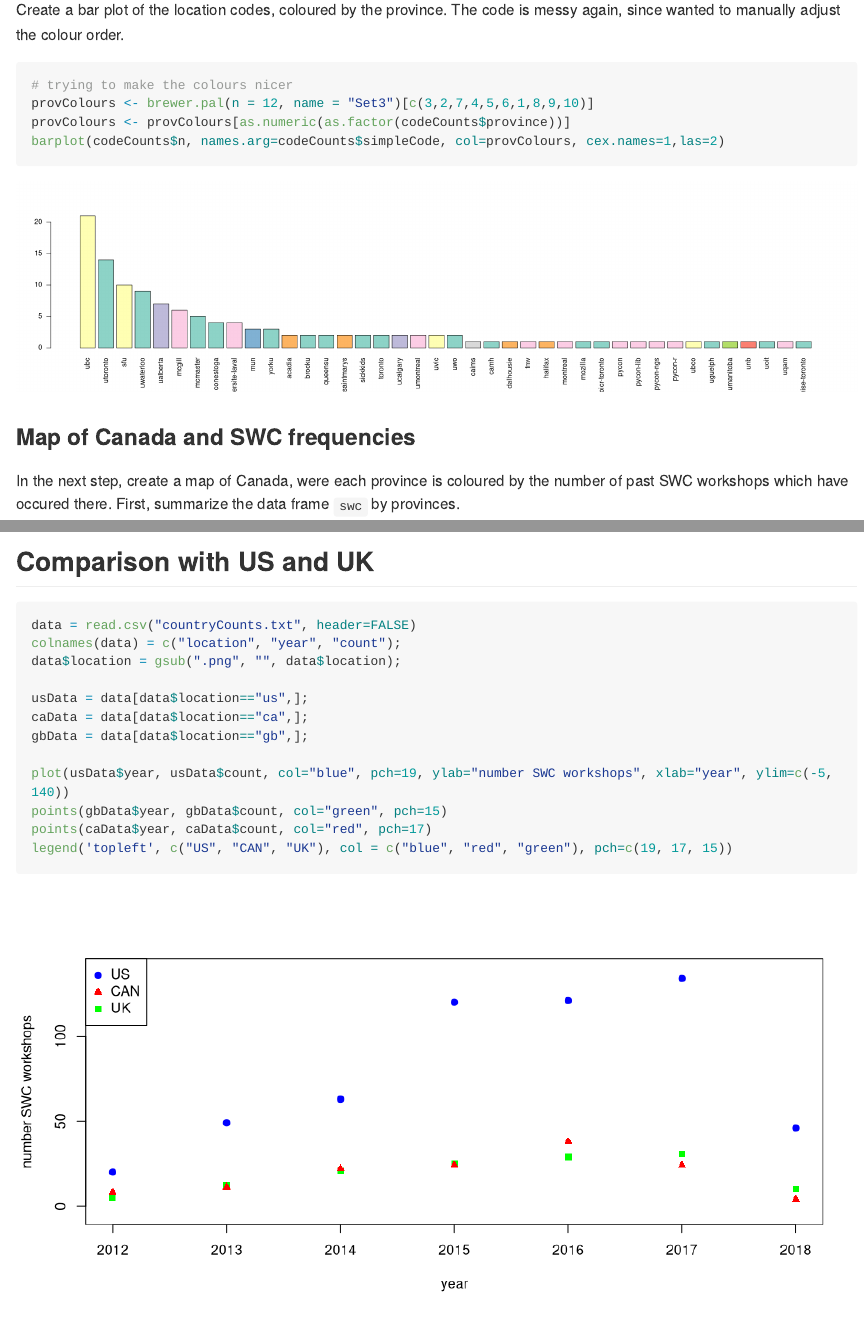
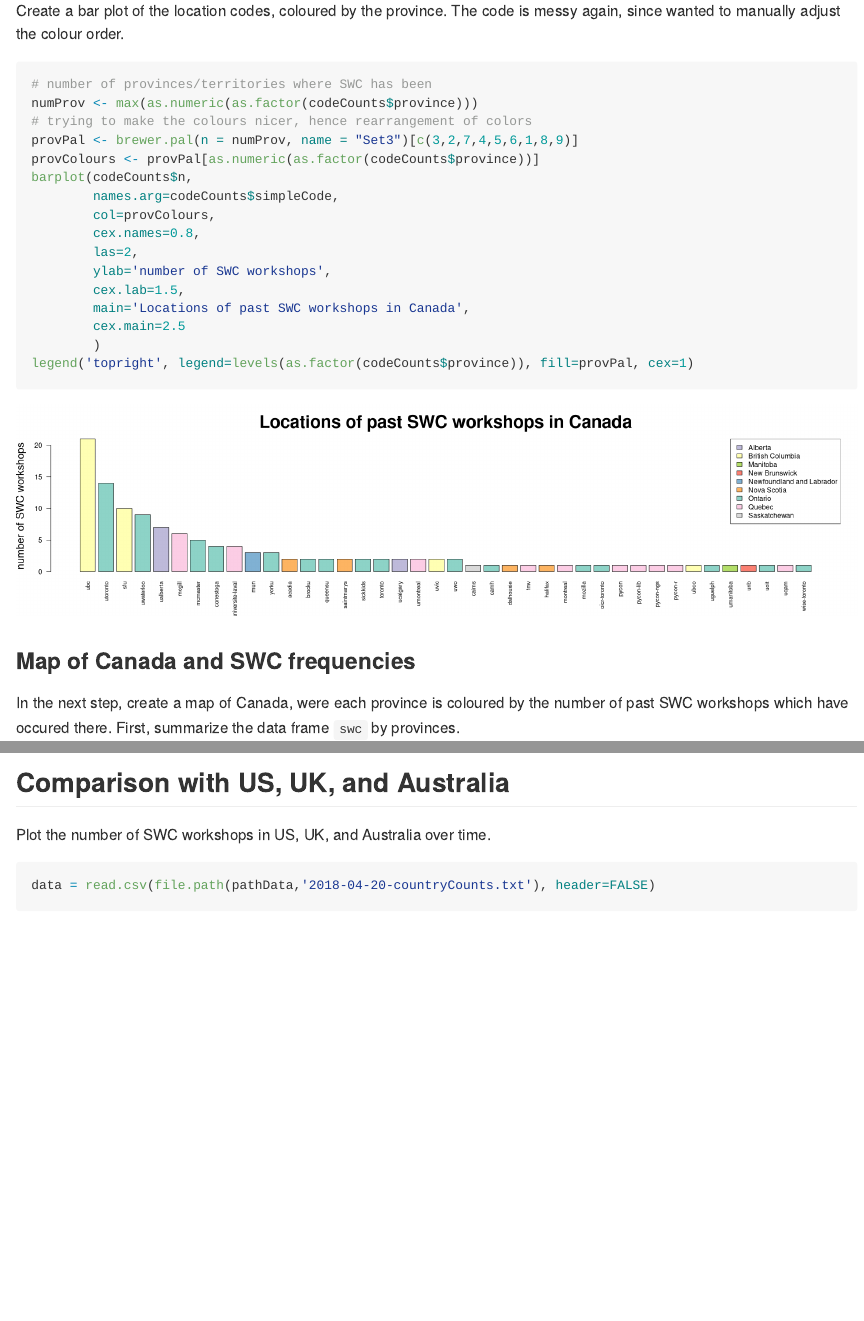
Before and after one commit to canghel/swc-dc-canada, an R Markdown document (scripts/exploreData.Rmd): the page in a window 1100 px wide, from 3460 px down before the commit and from 3580 px down after it, so that both start at the same text, and a second part further down, joined at a grey line. Rendered offline with R 4.5, knitr and Pandoc, with nearby package versions; some code elsewhere in the file could not run offline; long lines of code are wrapped.

Commit message:
cleaned up graphs and added ggplot counts for US, UK, AU, CA graph

````diff
--- a/scripts/exploreData.Rmd
+++ b/scripts/exploreData.Rmd
@@ -114,10 +120,22 @@ print(codeCounts)
 
 Create a bar plot of the location codes, coloured by the province.  The code is messy again, since wanted to manually adjust the colour order.
 ```{r fig.width=20}
-# trying to make the colours nicer
-provColours <- brewer.pal(n = 12, name = "Set3")[c(3,2,7,4,5,6,1,8,9,10)]
-provColours <- provColours[as.numeric(as.factor(codeCounts$province))]
-barplot(codeCounts$n, names.arg=codeCounts$simpleCode, col=provColours, cex.names=1,las=2)
+# number of provinces/territories where SWC has been
+numProv <- max(as.numeric(as.factor(codeCounts$province)))
+# trying to make the colours nicer, hence rearrangement of colors
+provPal <- brewer.pal(n = numProv, name = "Set3")[c(3,2,7,4,5,6,1,8,9)]
+provColours <- provPal[as.numeric(as.factor(codeCounts$province))]
+barplot(codeCounts$n,
+        names.arg=codeCounts$simpleCode,
+        col=provColours,
+        cex.names=0.8,
+        las=2,
+        ylab='number of SWC workshops',
+        cex.lab=1.5,
+        main='Locations of past SWC workshops in Canada',
+        cex.main=2.5
+        )
+legend('topright', legend=levels(as.factor(codeCounts$province)), fill=provPal, cex=1)
 ```
 
 ### Map of Canada and SWC frequencies
@@ -178,13 +196,11 @@ for (jj in 1:length(colInd)){
 legend('topleft', legend=c(1,NA,10,NA,20,NA,30,NA,40,NA,50), fill=colVals[c(1,seq(5, 50, 5))], bty="n", x.intersp = 2, y.intersp = .5)
 ```
 
-## Comparison with US and UK
+## Comparison with US, UK, and Australia
 
+Plot the number of SWC workshops in US, UK, and Australia over time.
 ```{r fig.width=10}
-data = read.csv("countryCounts.txt", header=FALSE)
+data = read.csv(file.path(pathData,'2018-04-20-countryCounts.txt'), header=FALSE)
 colnames(data) = c("location", "year", "count");
 data$location = gsub(".png", "", data$location);
 
-usData = data[data$location=="us",];
-caData = data[data$location=="ca",];
-gbData = data[data$location=="gb",];
@@ -191,5 +221 @@ gbData = data[data$location=="gb",];
 
-plot(usData$year, usData$count, col="blue", pch=19, ylab="number SWC workshops", xlab="year", ylim=c(-5, 140))
-points(gbData$year, gbData$count, col="green", pch=15)
-points(caData$year, caData$count, col="red", pch=17)
-legend('topleft', c("US", "CAN", "UK"), col = c("blue", "red", "green"), pch=c(19, 17, 15))
````
Also changed, not shown: scripts/exploreData.md, scripts/exploreData.nb.html, scripts/exploreData.Rmd (29 more changed lines), 5 other files.
